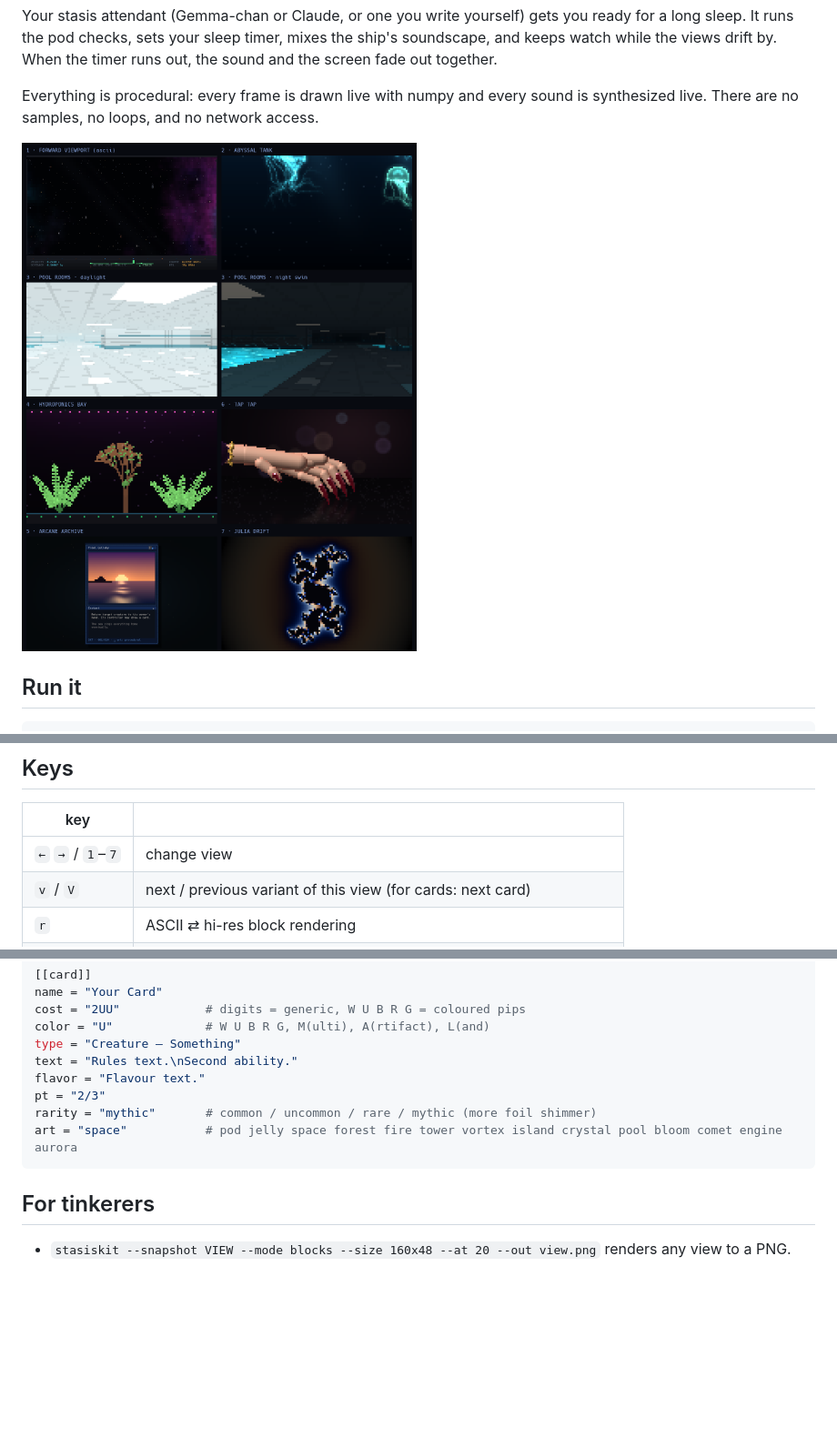
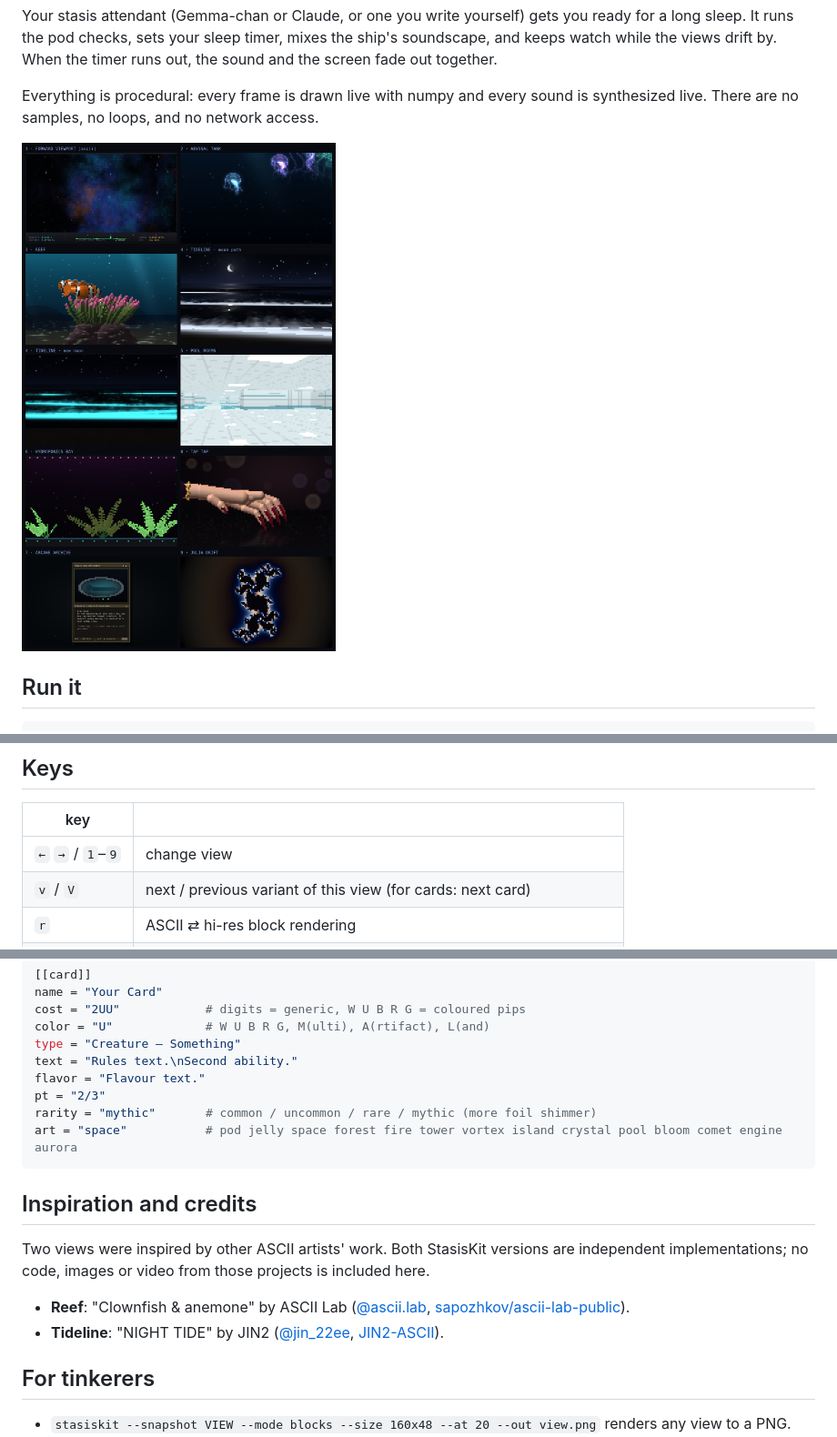
Before and after one commit to whp199/StasisKit, a Markdown page: README.md, 3 parts joined by grey strips. Shown at 91% size. Rendered like a GitHub page; pictures changed too: docs/gallery.png; blank space fills up the shorter version.

````diff
--- a/README.md
+++ b/README.md
@@ -47,7 +47,7 @@ cells) makes the pixel views look much richer.
 
 | key | |
 |---|---|
-| `←` `→` / `1`–`7` | change view |
+| `←` `→` / `1`–`9` | change view |
 | `v` / `V` | next / previous variant of this view (for cards: next card) |
 | `r` | ASCII ⇄ hi-res block rendering |
 | `[` `]` | dim / brighten the whole screen |
@@ -152,6 +155,19 @@ rarity = "mythic"       # common / uncommon / rare / mythic (more foil shimmer)
 art = "space"           # pod jelly space forest fire tower vortex island crystal pool bloom comet engine aurora
 ```
 
+## Inspiration and credits
+
+Two views were inspired by other ASCII artists' work. Both StasisKit versions
+are independent implementations; no code, images or video from those projects
+is included here.
+
+* **Reef**: "Clownfish & anemone" by ASCII Lab
+  ([@ascii.lab](https://www.instagram.com/ascii.lab/),
+  [sapozhkov/ascii-lab-public](https://github.com/sapozhkov/ascii-lab-public)).
+* **Tideline**: "NIGHT TIDE" by JIN2
+  ([@jin_22ee](https://instagram.com/jin_22ee),
+  [JIN2-ASCII](https://github.com/JIN2-ASCII/-JIN2-ASCII)).
+
 ## For tinkerers
 
 * `stasiskit --snapshot VIEW --mode blocks --size 160x48 --at 20 --out view.png`
````
Also changed, not shown: other parts of README.md (+9 -6 lines), 7 other files.
